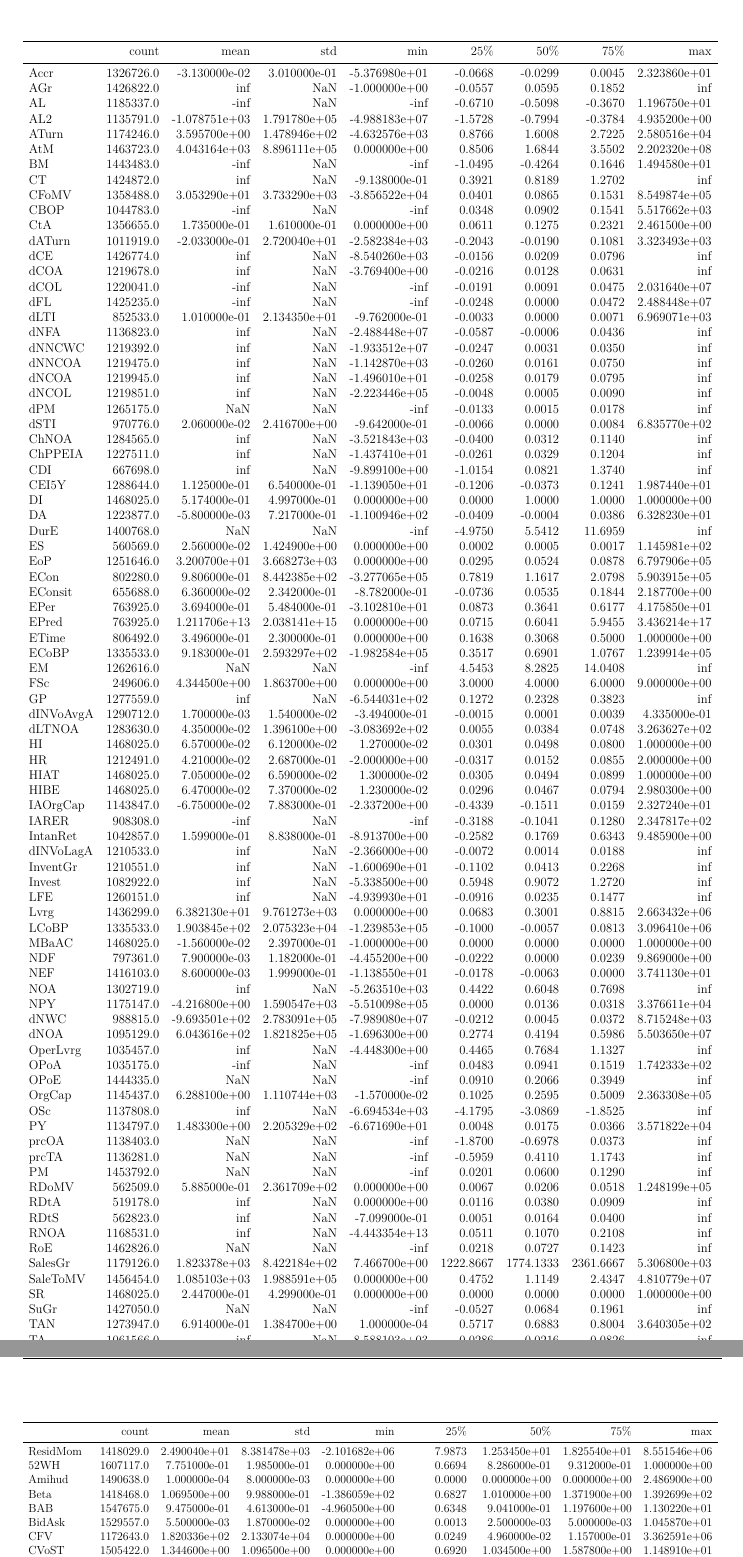
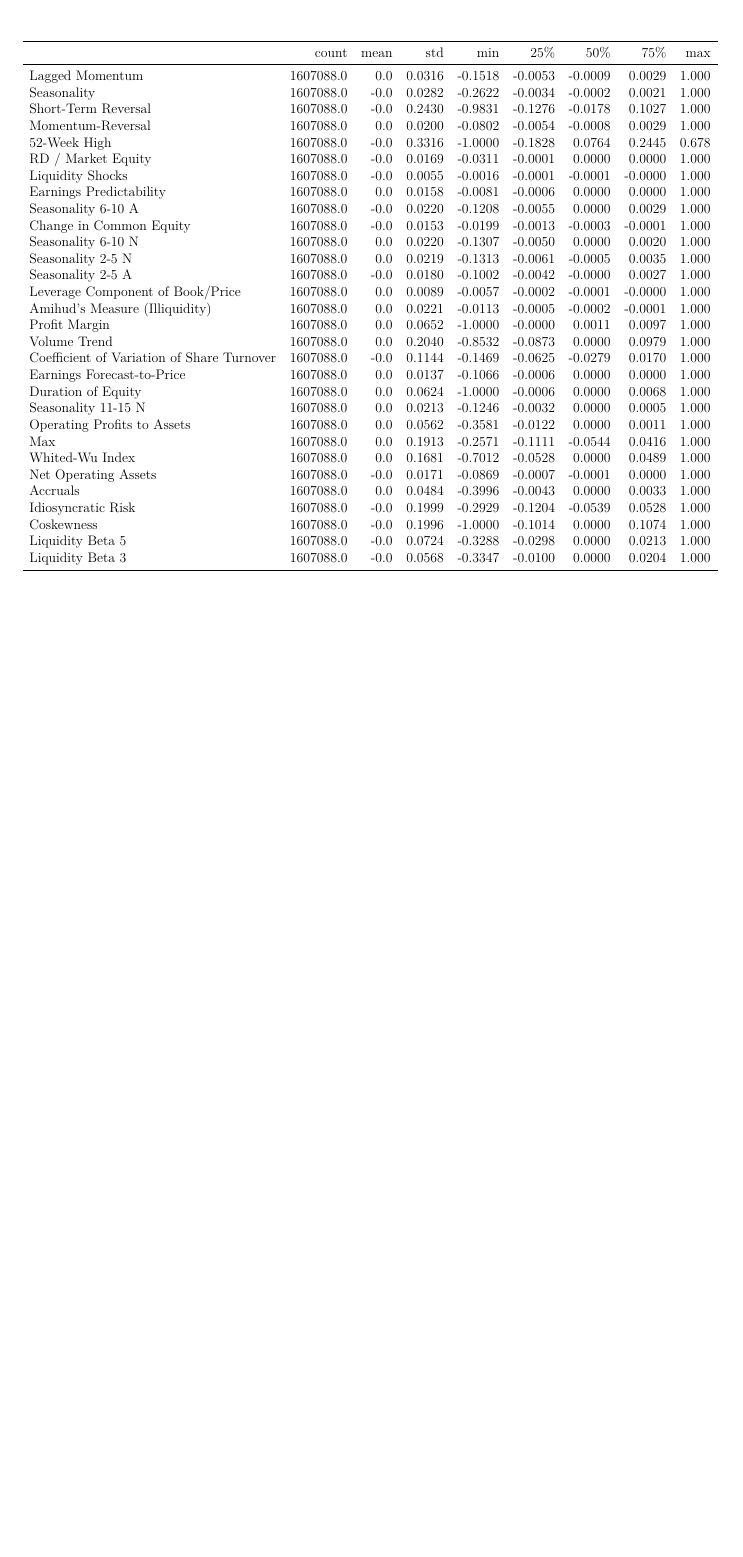
Before and after one commit to karolinachalupova/DiplomaThesis, a LaTeX thesis (latex/Thesis.tex, which reads latex/02_Mainmatter/03_Data_and_Methodology.tex, latex/Tables/descr.tex, latex/Tables/descr_fund.tex): two parts of pages 31 and 32 of 40 before the commit and part of page 31 of 37 after it, the two joined at a grey line, cut so that both start at the same text, the shorter picture padded with empty space. Compiled offline with pdfLaTeX.

Commit message:
Update Data_and_Methodology chapter

```diff
--- a/latex/02_Mainmatter/03_Data_and_Methodology.tex
+++ b/latex/02_Mainmatter/03_Data_and_Methodology.tex
@@ -26,5 +24,5 @@
 	%\input{Tables/descr.tex}
 
 	\begin{table}
-		\resizebox{\textwidth}{!}{\input{Tables/descr_fund.tex}}
-		\caption{Descriptive Statistics of the Fundamental Anomalies}
+		\resizebox{\textwidth}{!}{\input{Tables/descr.tex}}
+		\caption{Descriptive Statistics of the Anomalies}
--- /dev/null
+++ b/latex/Tables/descr.tex
@@ -0,0 +7,25 @@
+Short-Term Reversal                        &  1607088.0 &  -0.0 &  0.2430 & -0.9831 & -0.1276 & -0.0178 &  0.1027 &  1.000 \\
+Momentum-Reversal                          &  1607088.0 &   0.0 &  0.0200 & -0.0802 & -0.0054 & -0.0008 &  0.0029 &  1.000 \\
+52-Week High                               &  1607088.0 &  -0.0 &  0.3316 & -1.0000 & -0.1828 &  0.0764 &  0.2445 &  0.678 \\
+RD / Market Equity                         &  1607088.0 &  -0.0 &  0.0169 & -0.0311 & -0.0001 &  0.0000 &  0.0000 &  1.000 \\
+Liquidity Shocks                           &  1607088.0 &  -0.0 &  0.0055 & -0.0016 & -0.0001 & -0.0001 & -0.0000 &  1.000 \\
+Earnings Predictability                    &  1607088.0 &   0.0 &  0.0158 & -0.0081 & -0.0006 &  0.0000 &  0.0000 &  1.000 \\
+Seasonality 6-10 A                         &  1607088.0 &  -0.0 &  0.0220 & -0.1208 & -0.0055 &  0.0000 &  0.0029 &  1.000 \\
+Change in Common Equity                    &  1607088.0 &  -0.0 &  0.0153 & -0.0199 & -0.0013 & -0.0003 & -0.0001 &  1.000 \\
+Seasonality 6-10 N                         &  1607088.0 &   0.0 &  0.0220 & -0.1307 & -0.0050 &  0.0000 &  0.0020 &  1.000 \\
+Seasonality 2-5 N                          &  1607088.0 &   0.0 &  0.0219 & -0.1313 & -0.0061 & -0.0005 &  0.0035 &  1.000 \\
+Seasonality 2-5 A                          &  1607088.0 &  -0.0 &  0.0180 & -0.1002 & -0.0042 & -0.0000 &  0.0027 &  1.000 \\
+Leverage Component of Book/Price           &  1607088.0 &   0.0 &  0.0089 & -0.0057 & -0.0002 & -0.0001 & -0.0000 &  1.000 \\
+Amihud's Measure (Illiquidity)             &  1607088.0 &   0.0 &  0.0221 & -0.0113 & -0.0005 & -0.0002 & -0.0001 &  1.000 \\
+Profit Margin                              &  1607088.0 &   0.0 &  0.0652 & -1.0000 & -0.0000 &  0.0011 &  0.0097 &  1.000 \\
+Volume Trend                               &  1607088.0 &   0.0 &  0.2040 & -0.8532 & -0.0873 &  0.0000 &  0.0979 &  1.000 \\
+Coefficient of Variation of Share Turnover &  1607088.0 &  -0.0 &  0.1144 & -0.1469 & -0.0625 & -0.0279 &  0.0170 &  1.000 \\
+Earnings Forecast-to-Price                 &  1607088.0 &   0.0 &  0.0137 & -0.1066 & -0.0006 &  0.0000 &  0.0000 &  1.000 \\
+Duration of Equity                         &  1607088.0 &   0.0 &  0.0624 & -1.0000 & -0.0006 &  0.0000 &  0.0068 &  1.000 \\
+Seasonality 11-15 N                        &  1607088.0 &   0.0 &  0.0213 & -0.1246 & -0.0032 &  0.0000 &  0.0005 &  1.000 \\
+Operating Profits to Assets                &  1607088.0 &   0.0 &  0.0562 & -0.3581 & -0.0122 &  0.0000 &  0.0011 &  1.000 \\
+Max                                        &  1607088.0 &   0.0 &  0.1913 & -0.2571 & -0.1111 & -0.0544 &  0.0416 &  1.000 \\
+Whited-Wu Index                            &  1607088.0 &   0.0 &  0.1681 & -0.7012 & -0.0528 &  0.0000 &  0.0489 &  1.000 \\
+Net Operating Assets                       &  1607088.0 &  -0.0 &  0.0171 & -0.0869 & -0.0007 & -0.0001 &  0.0000 &  1.000 \\
+Accruals                                   &  1607088.0 &   0.0 &  0.0484 & -0.3996 & -0.0043 &  0.0000 &  0.0033 &  1.000 \\
+Idiosyncratic Risk                         &  1607088.0 &  -0.0 &  0.1999 & -0.2929 & -0.1204 & -0.0539 &  0.0528 &  1.000 \\
@@ -0,0 +36 @@
+\end{tabular}
--- a/latex/Tables/descr_fund.tex
+++ /dev/null
@@ -20,80 +0,0 @@ dCOL      &  1220041.0 &          -inf &           NaN &          -inf &    -0.0
-dFL       &  1425235.0 &          -inf &           NaN &          -inf &    -0.0248 &     0.0000 &     0.0472 &  2.488448e+07 \\
-dLTI      &   852533.0 &  1.010000e-01 &  2.134350e+01 & -9.762000e-01 &    -0.0033 &     0.0000 &     0.0071 &  6.969071e+03 \\
-dNFA      &  1136823.0 &           inf &           NaN & -2.488448e+07 &    -0.0587 &    -0.0006 &     0.0436 &           inf \\
-dNNCWC    &  1219392.0 &           inf &           NaN & -1.933512e+07 &    -0.0247 &     0.0031 &     0.0350 &           inf \\
-dNNCOA    &  1219475.0 &           inf &           NaN & -1.142870e+03 &    -0.0260 &     0.0161 &     0.0750 &           inf \\
-dNCOA     &  1219945.0 &           inf &           NaN & -1.496010e+01 &    -0.0258 &     0.0179 &     0.0795 &           inf \\
-dNCOL     &  1219851.0 &           inf &           NaN & -2.223446e+05 &    -0.0048 &     0.0005 &     0.0090 &           inf \\
-dPM       &  1265175.0 &           NaN &           NaN &          -inf &    -0.0133 &     0.0015 &     0.0178 &           inf \\
-dSTI      &   970776.0 &  2.060000e-02 &  2.416700e+00 & -9.642000e-01 &    -0.0066 &     0.0000 &     0.0084 &  6.835770e+02 \\
-ChNOA     &  1284565.0 &           inf &           NaN & -3.521843e+03 &    -0.0400 &     0.0312 &     0.1140 &           inf \\
-ChPPEIA   &  1227511.0 &           inf &           NaN & -1.437410e+01 &    -0.0261 &     0.0329 &     0.1204 &           inf \\
-CDI       &   667698.0 &           inf &           NaN & -9.899100e+00 &    -1.0154 &     0.0821 &     1.3740 &           inf \\
-CEI5Y     &  1288644.0 &  1.125000e-01 &  6.540000e-01 & -1.139050e+01 &    -0.1206 &    -0.0373 &     0.1241 &  1.987440e+01 \\
-DI        &  1468025.0 &  5.174000e-01 &  4.997000e-01 &  0.000000e+00 &     0.0000 &     1.0000 &     1.0000 &  1.000000e+00 \\
-DA        &  1223877.0 & -5.800000e-03 &  7.217000e-01 & -1.100946e+02 &    -0.0409 &    -0.0004 &     0.0386 &  6.328230e+01 \\
-DurE      &  1400768.0 &           NaN &           NaN &          -inf &    -4.9750 &     5.5412 &    11.6959 &           inf \\
-ES        &   560569.0 &  2.560000e-02 &  1.424900e+00 &  0.000000e+00 &     0.0002 &     0.0005 &     0.0017 &  1.145981e+02 \\
-EoP       &  1251646.0 &  3.200700e+01 &  3.668273e+03 &  0.000000e+00 &     0.0295 &     0.0524 &     0.0878 &  6.797906e+05 \\
-ECon      &   802280.0 &  9.806000e-01 &  8.442385e+02 & -3.277065e+05 &     0.7819 &     1.1617 &     2.0798 &  5.903915e+05 \\
-EConsit   &   655688.0 &  6.360000e-02 &  2.342000e-01 & -8.782000e-01 &    -0.0736 &     0.0535 &     0.1844 &  2.187700e+00 \\
-EPer      &   763925.0 &  3.694000e-01 &  5.484000e-01 & -3.102810e+01 &     0.0873 &     0.3641 &     0.6177 &  4.175850e+01 \\
-EPred     &   763925.0 &  1.211706e+13 &  2.038141e+15 &  0.000000e+00 &     0.0715 &     0.6041 &     5.9455 &  3.436214e+17 \\
-ETime     &   806492.0 &  3.496000e-01 &  2.300000e-01 &  0.000000e+00 &     0.1638 &     0.3068 &     0.5000 &  1.000000e+00 \\
-ECoBP     &  1335533.0 &  9.183000e-01 &  2.593297e+02 & -1.982584e+05 &     0.3517 &     0.6901 &     1.0767 &  1.239914e+05 \\
-EM        &  1262616.0 &           NaN &           NaN &          -inf &     4.5453 &     8.2825 &    14.0408 &           inf \\
-FSc       &   249606.0 &  4.344500e+00 &  1.863700e+00 &  0.000000e+00 &     3.0000 &     4.0000 &     6.0000 &  9.000000e+00 \\
-GP        &  1277559.0 &           inf &           NaN & -6.544031e+02 &     0.1272 &     0.2328 &     0.3823 &           inf \\
-dINVoAvgA &  1290712.0 &  1.700000e-03 &  1.540000e-02 & -3.494000e-01 &    -0.0015 &     0.0001 &     0.0039 &  4.335000e-01 \\
-dLTNOA    &  1283630.0 &  4.350000e-02 &  1.396100e+00 & -3.083692e+02 &     0.0055 &     0.0384 &     0.0748 &  3.263627e+02 \\
-HI        &  1468025.0 &  6.570000e-02 &  6.120000e-02 &  1.270000e-02 &     0.0301 &     0.0498 &     0.0800 &  1.000000e+00 \\
-HR        &  1212491.0 &  4.210000e-02 &  2.687000e-01 & -2.000000e+00 &    -0.0317 &     0.0152 &     0.0855 &  2.000000e+00 \\
-HIAT      &  1468025.0 &  7.050000e-02 &  6.590000e-02 &  1.300000e-02 &     0.0305 &     0.0494 &     0.0899 &  1.000000e+00 \\
-HIBE      &  1468025.0 &  6.470000e-02 &  7.370000e-02 &  1.230000e-02 &     0.0296 &     0.0467 &     0.0794 &  2.980300e+00 \\
-IAOrgCap  &  1143847.0 & -6.750000e-02 &  7.883000e-01 & -2.337200e+00 &    -0.4339 &    -0.1511 &     0.0159 &  2.327240e+01 \\
-IARER     &   908308.0 &          -inf &           NaN &          -inf &    -0.3188 &    -0.1041 &     0.1280 &  2.347817e+02 \\
-IntanRet  &  1042857.0 &  1.599000e-01 &  8.838000e-01 & -8.913700e+00 &    -0.2582 &     0.1769 &     0.6343 &  9.485900e+00 \\
-dINVoLagA &  1210533.0 &           inf &           NaN & -2.366000e+00 &    -0.0072 &     0.0014 &     0.0188 &           inf \\
-InventGr  &  1210551.0 &           inf &           NaN & -1.600690e+01 &    -0.1102 &     0.0413 &     0.2268 &           inf \\
-Invest    &  1082922.0 &           inf &           NaN & -5.338500e+00 &     0.5948 &     0.9072 &     1.2720 &           inf \\
-LFE       &  1260151.0 &           inf &           NaN & -4.939930e+01 &    -0.0916 &     0.0235 &     0.1477 &           inf \\
-Lvrg      &  1436299.0 &  6.382130e+01 &  9.761273e+03 &  0.000000e+00 &     0.0683 &     0.3001 &     0.8815 &  2.663432e+06 \\
-LCoBP     &  1335533.0 &  1.903845e+02 &  2.075323e+04 & -1.239853e+05 &    -0.1000 &    -0.0057 &     0.0813 &  3.096410e+06 \\
-MBaAC     &  1468025.0 & -1.560000e-02 &  2.397000e-01 & -1.000000e+00 &     0.0000 &     0.0000 &     0.0000 &  1.000000e+00 \\
-NDF       &   797361.0 &  7.900000e-03 &  1.182000e-01 & -4.455200e+00 &    -0.0222 &     0.0000 &     0.0239 &  9.869000e+00 \\
-NEF       &  1416103.0 &  8.600000e-03 &  1.999000e-01 & -1.138550e+01 &    -0.0178 &    -0.0063 &     0.0000 &  3.741130e+01 \\
-NOA       &  1302719.0 &           inf &           NaN & -5.263510e+03 &     0.4422 &     0.6048 &     0.7698 &           inf \\
-NPY       &  1175147.0 & -4.216800e+00 &  1.590547e+03 & -5.510098e+05 &     0.0000 &     0.0136 &     0.0318 &  3.376611e+04 \\
-dNWC      &   988815.0 & -9.693501e+02 &  2.783091e+05 & -7.989080e+07 &    -0.0212 &     0.0045 &     0.0372 &  8.715248e+03 \\
-dNOA      &  1095129.0 &  6.043616e+02 &  1.821825e+05 & -1.696300e+00 &     0.2774 &     0.4194 &     0.5986 &  5.503650e+07 \\
-OperLvrg  &  1035457.0 &           inf &           NaN & -4.448300e+00 &     0.4465 &     0.7684 &     1.1327 &           inf \\
-OPoA      &  1035175.0 &          -inf &           NaN &          -inf &     0.0483 &     0.0941 &     0.1519 &  1.742333e+02 \\
-OPoE      &  1444335.0 &           NaN &           NaN &          -inf &     0.0910 &     0.2066 &     0.3949 &           inf \\
-OrgCap    &  1145437.0 &  6.288100e+00 &  1.110744e+03 & -1.570000e-02 &     0.1025 &     0.2595 &     0.5009 &  2.363308e+05 \\
-OSc       &  1137808.0 &           inf &           NaN & -6.694534e+03 &    -4.1795 &    -3.0869 &    -1.8525 &           inf \\
-PY        &  1134797.0 &  1.483300e+00 &  2.205329e+02 & -6.671690e+01 &     0.0048 &     0.0175 &     0.0366 &  3.571822e+04 \\
-prcOA     &  1138403.0 &           NaN &           NaN &          -inf &    -1.8700 &    -0.6978 &     0.0373 &           inf \\
-prcTA     &  1136281.0 &           NaN &           NaN &          -inf &    -0.5959 &     0.4110 &     1.1743 &           inf \\
-PM        &  1453792.0 &           NaN &           NaN &          -inf &     0.0201 &     0.0600 &     0.1290 &           inf \\
-RDoMV     &   562509.0 &  5.885000e-01 &  2.361709e+02 &  0.000000e+00 &     0.0067 &     0.0206 &     0.0518 &  1.248199e+05 \\
-RDtA      &   519178.0 &           inf &           NaN &  0.000000e+00 &     0.0116 &     0.0380 &     0.0909 &           inf \\
-RDtS      &   562823.0 &           inf &           NaN & -7.099000e-01 &     0.0051 &     0.0164 &     0.0400 &           inf \\
-RNOA      &  1168531.0 &           inf &           NaN & -4.443354e+13 &     0.0511 &     0.1070 &     0.2108 &           inf \\
-RoE       &  1462826.0 &           NaN &           NaN &          -inf &     0.0218 &     0.0727 &     0.1423 &           inf \\
-SalesGr   &  1179126.0 &  1.823378e+03 &  8.422184e+02 &  7.466700e+00 &  1222.8667 &  1774.1333 &  2361.6667 &  5.306800e+03 \\
-SaleToMV  &  1456454.0 &  1.085103e+03 &  1.988591e+05 &  0.000000e+00 &     0.4752 &     1.1149 &     2.4347 &  4.810779e+07 \\
-SR        &  1468025.0 &  2.447000e-01 &  4.299000e-01 &  0.000000e+00 &     0.0000 &     0.0000 &     0.0000 &  1.000000e+00 \\
-SuGr      &  1427050.0 &           NaN &           NaN &          -inf &    -0.0527 &     0.0684 &     0.1961 &           inf \\
-TAN       &  1273947.0 &  6.914000e-01 &  1.384700e+00 &  1.000000e-04 &     0.5717 &     0.6883 &     0.8004 &  3.640305e+02 \\
-TA        &  1061566.0 &           inf &           NaN & -8.588103e+03 &    -0.0286 &     0.0216 &     0.0826 &           inf \\
-TXFIN     &   814225.0 &  1.100000e-02 &  1.027300e+00 & -8.811420e+01 &    -0.0400 &    -0.0098 &     0.0290 &  2.396778e+02 \\
-URDI      &  1468025.0 &  8.700000e-03 &  9.280000e-02 &  0.000000e+00 &     0.0000 &     0.0000 &     0.0000 &  1.000000e+00 \\
-WWI       &  1282379.0 &          -inf &           NaN &          -inf &    -0.4025 &    -0.3465 &    -0.2924 &  9.698157e+02 \\
-ZSc       &  1160066.0 &           inf &           NaN & -2.202789e+06 &     1.6597 &     2.6038 &     4.1292 &           inf \\
-indCAPEX  &  1195553.0 &           inf &           NaN & -9.531500e+00 &    -0.0865 &     0.0020 &     0.1158 &           inf \\
-dGMdS     &  1189817.0 & -1.838000e-01 &  4.757830e+01 & -1.333336e+04 &    -0.0662 &     0.0046 &     0.0822 &  1.363876e+03 \\
-dSdAR     &  1256157.0 & -2.505400e+00 &  1.091411e+03 & -4.972406e+05 &    -0.1276 &     0.0059 &     0.1337 &  1.822154e+04 \\
-SmI       &  1165353.0 & -1.177700e+00 &  9.434070e+01 & -2.152796e+04 &    -0.1293 &     0.0119 &     0.1560 &  2.742673e+03 \\
-SmSGA     &   980356.0 &  6.259000e-01 &  7.886200e+01 & -1.601886e+03 &    -0.0877 &    -0.0046 &     0.0751 &  1.783472e+04 \\
-\bottomrule
-\end{tabular}
```
Also changed, not shown: latex/Tables/descr_frictions.tex (deleted, +0 -54 lines), latex/Tables/descr_ibes.tex (deleted, +0 -18 lines), latex/02_Mainmatter/03_Data_and_Methodology.tex (49 more changed lines), latex/Tables/descr.tex (10 more changed lines), latex/Tables/descr_fund.tex (19 more changed lines), 1 other file.
